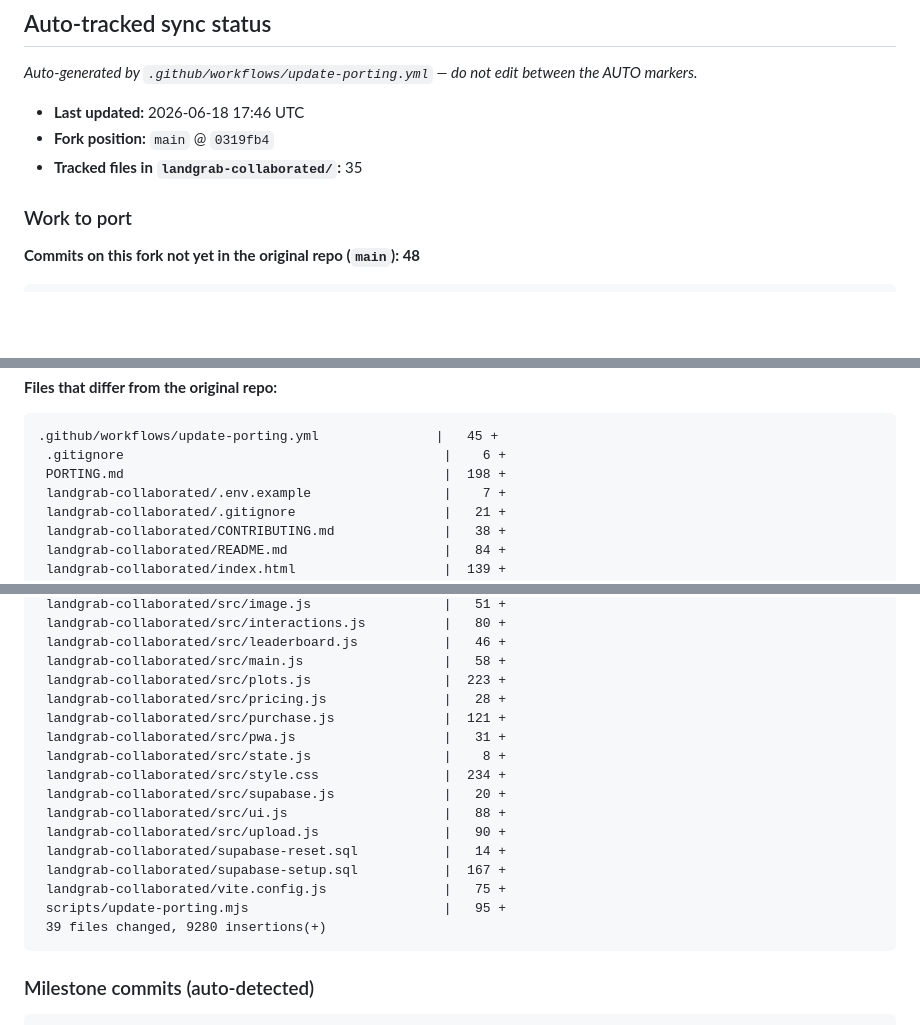
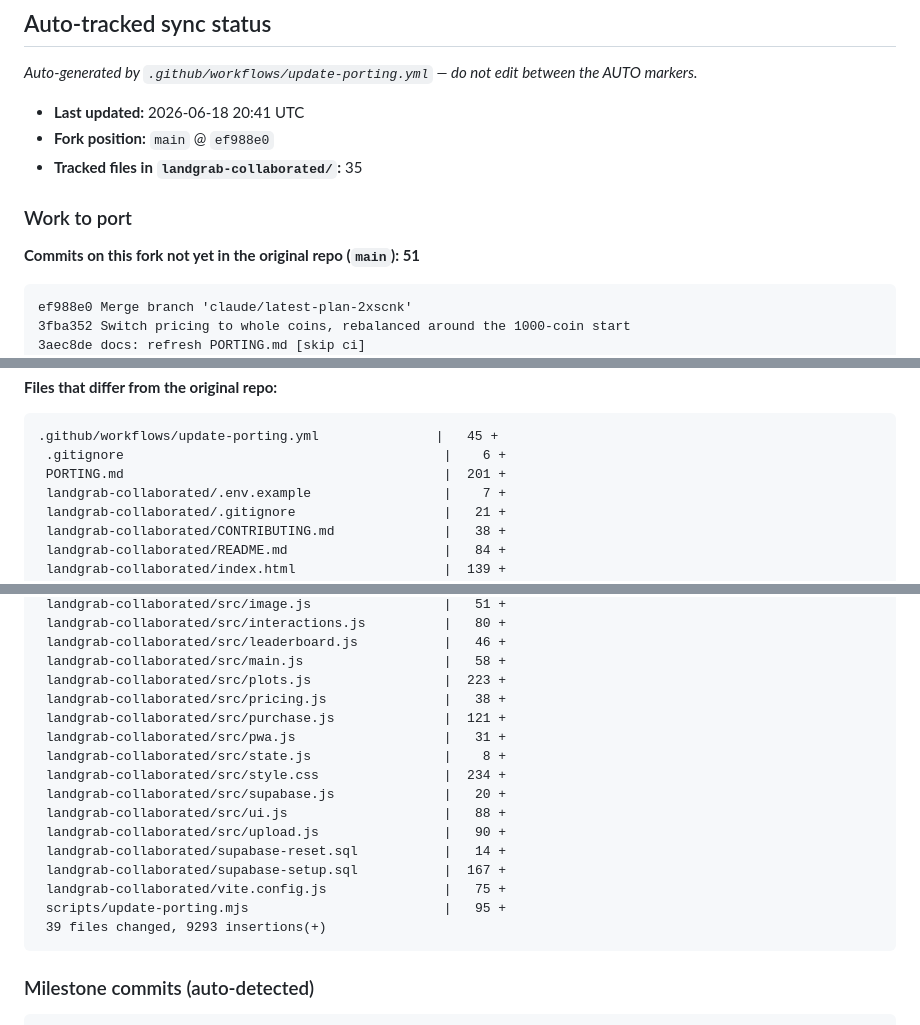
Before and after one commit to edgelander/Games, a Markdown page: PORTING.md, 3 parts joined by grey strips. Rendered like a GitHub page; blank space fills up the shorter version.

Commit message:
docs: refresh PORTING.md [skip ci]

````diff
--- a/PORTING.md
+++ b/PORTING.md
@@ -45,15 +45,18 @@ Apple App Store ToS + illegal content) and keep the app online — not editorial
 <!-- AUTO:BEGIN -->
 _Auto-generated by `.github/workflows/update-porting.yml` — do not edit between the AUTO markers._
 
-- **Last updated:** 2026-06-18 17:46 UTC
-- **Fork position:** `main` @ `0319fb4`
+- **Last updated:** 2026-06-18 20:41 UTC
+- **Fork position:** `main` @ `ef988e0`
 - **Tracked files in `landgrab-collaborated/`:** 35
 
 ### Work to port
 
-**Commits on this fork not yet in the original repo (`main`): 48**
+**Commits on this fork not yet in the original repo (`main`): 51**
 
 ```
+ef988e0 Merge branch 'claude/latest-plan-2xscnk'
+3fba352 Switch pricing to whole coins, rebalanced around the 1000-coin start
+3aec8de docs: refresh PORTING.md [skip ci]
 0319fb4 Merge branch 'claude/latest-plan-2xscnk'
 64fa572 Add self-heal bootstrap so a stale cache can't strand the web app
 9b6d58e docs: refresh PORTING.md [skip ci]
@@ -109,7 +112,7 @@ fb341e2 Add manual workflow_dispatch trigger to PORTING refresh
 ```
 .github/workflows/update-porting.yml               |   45 +
  .gitignore                                         |    6 +
- PORTING.md                                         |  198 +
+ PORTING.md                                         |  201 +
  landgrab-collaborated/.env.example                 |    7 +
  landgrab-collaborated/.gitignore                   |   21 +
  landgrab-collaborated/CONTRIBUTING.md              |   38 +
@@ -134,7 +137,7 @@ fb341e2 Add manual workflow_dispatch trigger to PORTING refresh
  landgrab-collaborated/src/leaderboard.js           |   46 +
  landgrab-collaborated/src/main.js                  |   58 +
  landgrab-collaborated/src/plots.js                 |  223 +
- landgrab-collaborated/src/pricing.js               |   28 +
+ landgrab-collaborated/src/pricing.js               |   38 +
  landgrab-collaborated/src/purchase.js              |  121 +
  landgrab-collaborated/src/pwa.js                   |   31 +
  landgrab-collaborated/src/state.js                 |    8 +
@@ -146,7 +149,7 @@ fb341e2 Add manual workflow_dispatch trigger to PORTING refresh
  landgrab-collaborated/supabase-setup.sql           |  167 +
  landgrab-collaborated/vite.config.js               |   75 +
  scripts/update-porting.mjs                         |   95 +
- 39 files changed, 9280 insertions(+)
+ 39 files changed, 9293 insertions(+)
 ```
 
 ### Milestone commits (auto-detected)
````
